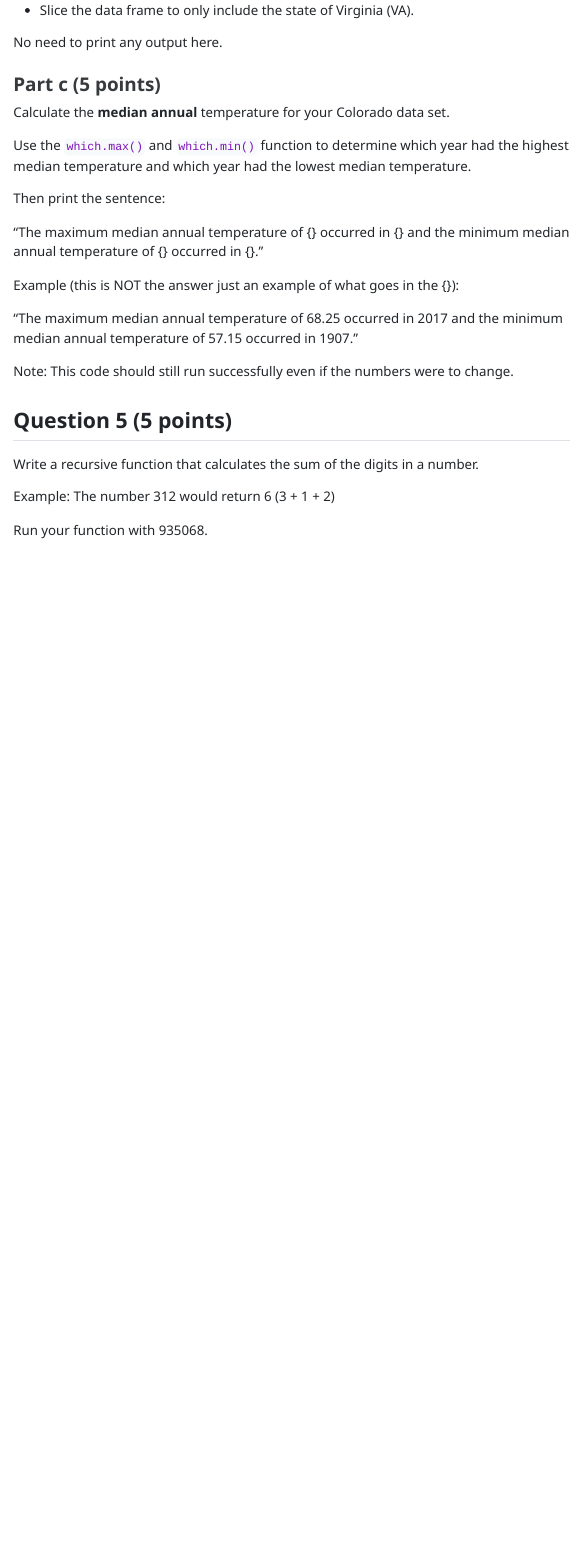
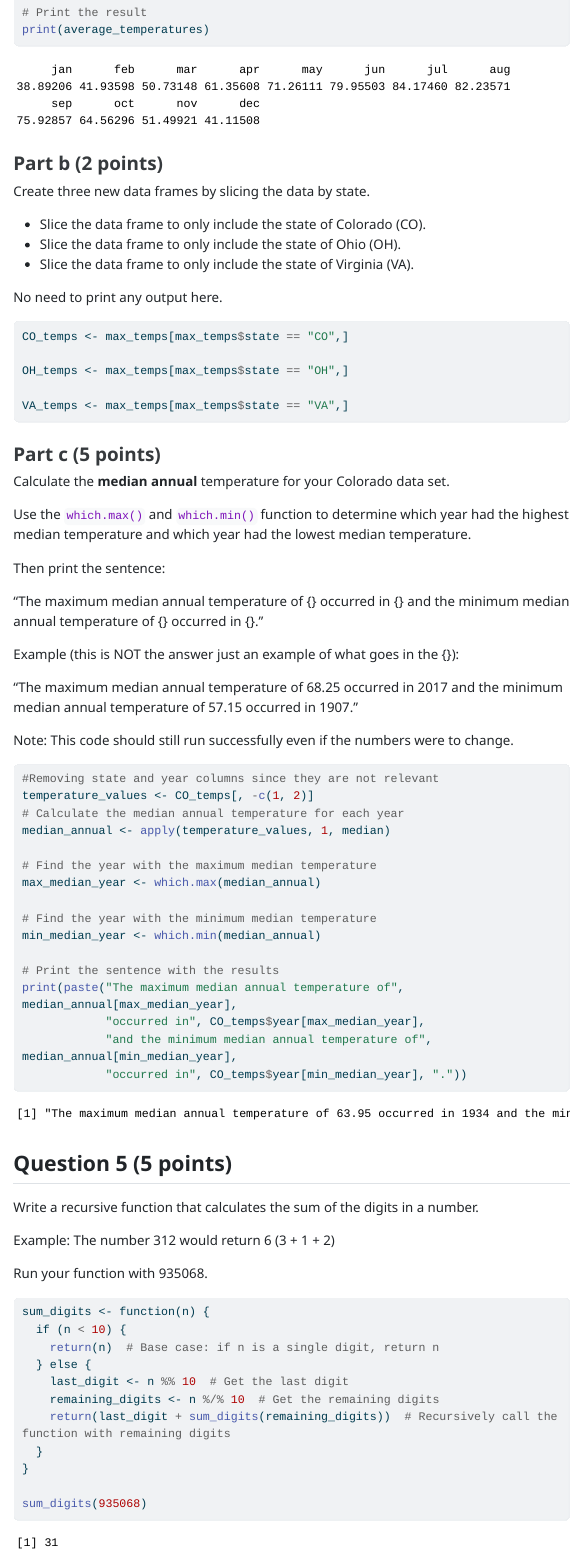
Before and after one commit to kyradoherty/Doherty_Kyra_201_A06, a Quarto document (Doherty_Kyra_A06.qmd): the page in a window 1100 px wide, from 8540 px down before the commit and from 10960 px down after it. The pictures show the output file Doherty_Kyra_A06.html that the author committed with the source, opened offline; menus at the side of the page are left out; long lines of code are wrapped.

Commit message:
This is my fourth commit

````diff
--- a/Doherty_Kyra_A06.qmd
+++ b/Doherty_Kyra_A06.qmd
@@ -229,3 +237,5 @@ max_temps <- read_tsv("state_max_temps.tsv") |>
 ### Part a (2 points)
 
 Calculate the average temperature for each month across the whole data frame (using the data for all three states together).
+```{r}
+#Removing state and year columns since they are not relevant
@@ -234,5 +246,10 @@ Calculate the average temperature for each month across the whole data frame (us
 
+# Print the result
+print(average_temperatures)
 ```
+
+
+
 
 
 ### Part b (2 points)
@@ -246,8 +263,13 @@ Create three new data frames by slicing the data by state.
 No need to print any output here.
 
 ```{r}
+CO_temps <- max_temps[max_temps$state == "CO",]
 
+OH_temps <- max_temps[max_temps$state == "OH",]
+
+VA_temps <- max_temps[max_temps$state == "VA",]
 ```
+
 
 
 ### Part c (5 points)
@@ -267,7 +289,22 @@ Example (this is NOT the answer just an example of what goes in the {}):
 Note: This code should still run successfully even if the numbers were to change.
 
 ```{r}
+#Removing state and year columns since they are not relevant
+temperature_values <- CO_temps[, -c(1, 2)]
+# Calculate the median annual temperature for each year
+median_annual <- apply(temperature_values, 1, median)
 
+# Find the year with the maximum median temperature
+max_median_year <- which.max(median_annual)
+
+# Find the year with the minimum median temperature
+min_median_year <- which.min(median_annual)
+
+# Print the sentence with the results
+print(paste("The maximum median annual temperature of", median_annual[max_median_year],
+            "occurred in", CO_temps$year[max_median_year],
+            "and the minimum median annual temperature of", median_annual[min_median_year],
+            "occurred in", CO_temps$year[min_median_year], "."))
 ```
 
 
@@ -280,5 +317,15 @@ Example: The number 312 would return 6 (3 + 1 + 2)
 Run your function with 935068.
 
 ```{r}
+sum_digits <- function(n) {
+  if (n < 10) {
+    return(n)  # Base case: if n is a single digit, return n
+  } else {
+    last_digit <- n %% 10  # Get the last digit
+    remaining_digits <- n %/% 10  # Get the remaining digits
+    return(last_digit + sum_digits(remaining_digits))  # Recursively call the function with remaining digits
+  }
+}
 
+sum_digits(935068)
 ```
````
Also changed, not shown: Doherty_Kyra_A06.html, Doherty_Kyra_A06.qmd (12 more changed lines).
